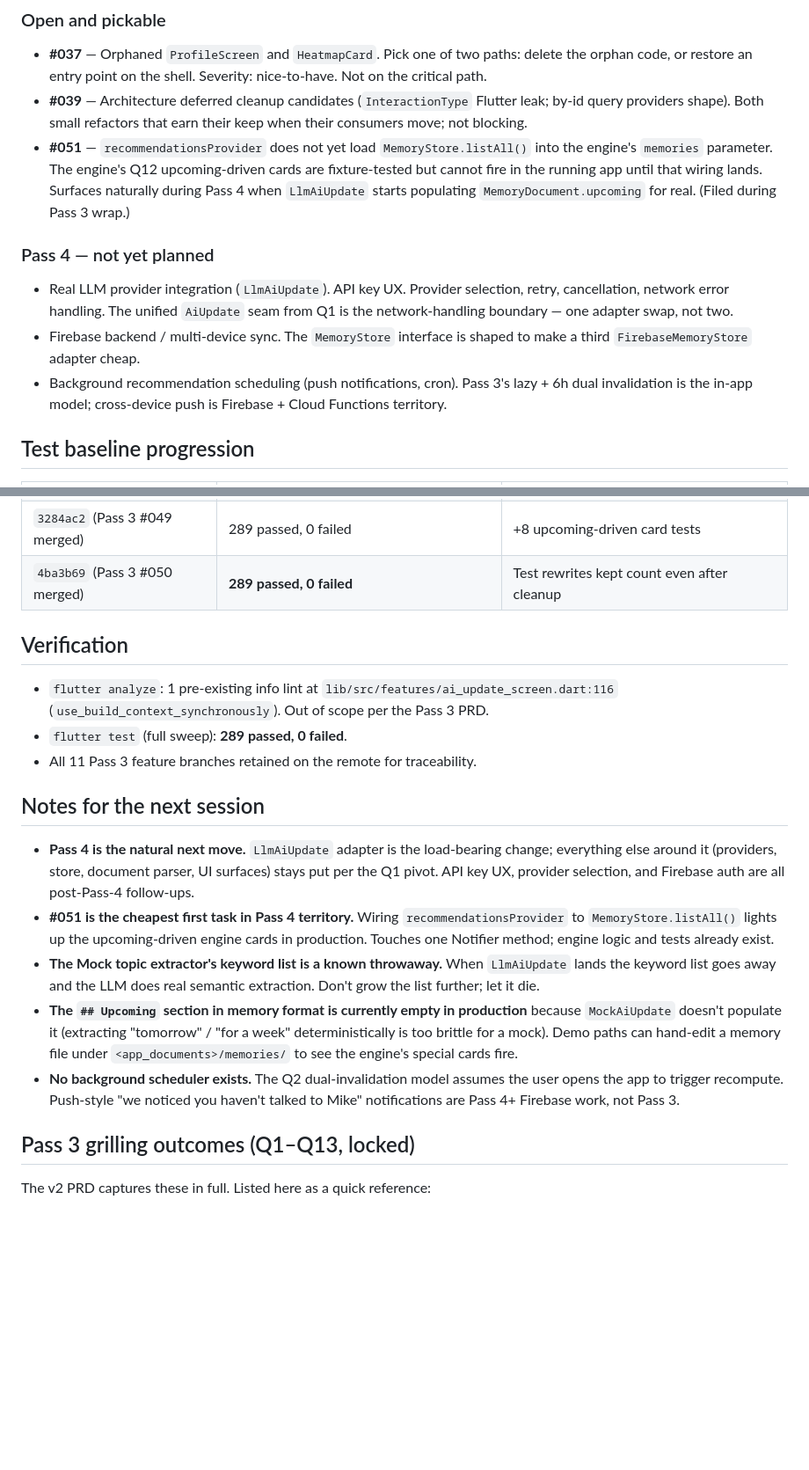
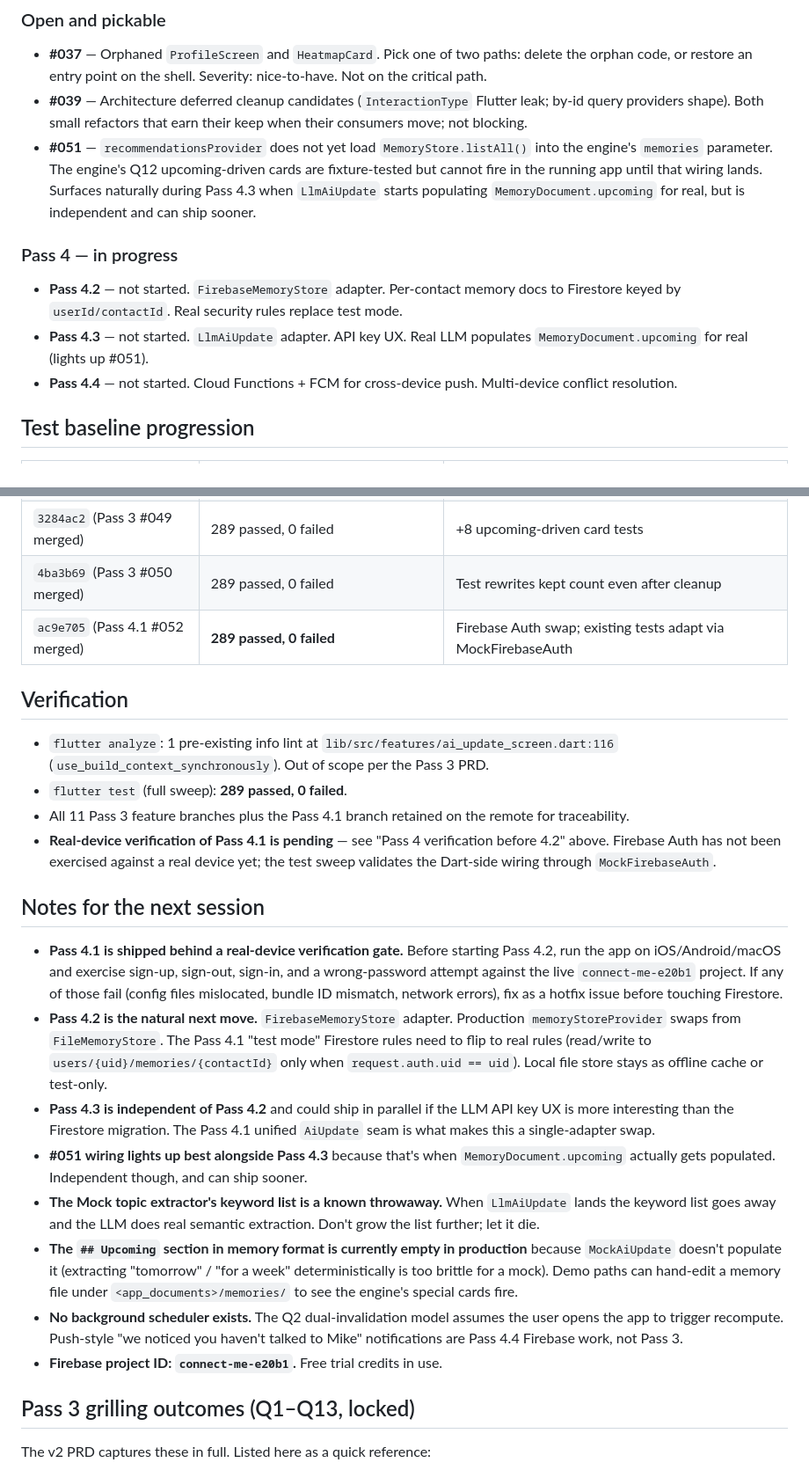
Before and after one commit to 0xdwe/ConnectMeSS8, a Markdown page: progress.md, 2 parts joined by grey strips. Shown at 88% size. Rendered like a GitHub page; blank space fills up the shorter version.

```diff
--- a/progress.md
+++ b/progress.md
@@ -43,13 +69,13 @@ Bond-tier-weighted recency ranks recommendations with a 24h cooldown filter, top
 
 - **#037** — Orphaned `ProfileScreen` and `HeatmapCard`. Pick one of two paths: delete the orphan code, or restore an entry point on the shell. Severity: nice-to-have. Not on the critical path.
 - **#039** — Architecture deferred cleanup candidates (`InteractionType` Flutter leak; by-id query providers shape). Both small refactors that earn their keep when their consumers move; not blocking.
-- **#051** — `recommendationsProvider` does not yet load `MemoryStore.listAll()` into the engine's `memories` parameter. The engine's Q12 upcoming-driven cards are fixture-tested but cannot fire in the running app until that wiring lands. Surfaces naturally during Pass 4 when `LlmAiUpdate` starts populating `MemoryDocument.upcoming` for real. (Filed during Pass 3 wrap.)
+- **#051** — `recommendationsProvider` does not yet load `MemoryStore.listAll()` into the engine's `memories` parameter. The engine's Q12 upcoming-driven cards are fixture-tested but cannot fire in the running app until that wiring lands. Surfaces naturally during Pass 4.3 when `LlmAiUpdate` starts populating `MemoryDocument.upcoming` for real, but is independent and can ship sooner.
 
-### Pass 4 — not yet planned
+### Pass 4 — in progress
 
-- Real LLM provider integration (`LlmAiUpdate`). API key UX. Provider selection, retry, cancellation, network error handling. The unified `AiUpdate` seam from Q1 is the network-handling boundary — one adapter swap, not two.
-- Firebase backend / multi-device sync. The `MemoryStore` interface is shaped to make a third `FirebaseMemoryStore` adapter cheap.
-- Background recommendation scheduling (push notifications, cron). Pass 3's lazy + 6h dual invalidation is the in-app model; cross-device push is Firebase + Cloud Functions territory.
+- **Pass 4.2** — not started. `FirebaseMemoryStore` adapter. Per-contact memory docs to Firestore keyed by `userId/contactId`. Real security rules replace test mode.
+- **Pass 4.3** — not started. `LlmAiUpdate` adapter. API key UX. Real LLM populates `MemoryDocument.upcoming` for real (lights up #051).
+- **Pass 4.4** — not started. Cloud Functions + FCM for cross-device push. Multi-device conflict resolution.
 
 ## Test baseline progression
 
@@ -70,21 +96,26 @@ Bond-tier-weighted recency ranks recommendations with a 24h cooldown filter, top
 | `1752494` (Pass 3 #047 merged) | 275 passed, 0 failed | +13 recommendation engine + provider tests |
 | `097e3d1` (Pass 3 #048 merged) | 281 passed, 0 failed | +6 dual-invalidation cache tests |
 | `3284ac2` (Pass 3 #049 merged) | 289 passed, 0 failed | +8 upcoming-driven card tests |
-| `4ba3b69` (Pass 3 #050 merged) | **289 passed, 0 failed** | Test rewrites kept count even after cleanup |
+| `4ba3b69` (Pass 3 #050 merged) | 289 passed, 0 failed | Test rewrites kept count even after cleanup |
+| `ac9e705` (Pass 4.1 #052 merged) | **289 passed, 0 failed** | Firebase Auth swap; existing tests adapt via MockFirebaseAuth |
 
 ## Verification
 
 - `flutter analyze`: 1 pre-existing info lint at `lib/src/features/ai_update_screen.dart:116` (`use_build_context_synchronously`). Out of scope per the Pass 3 PRD.
 - `flutter test` (full sweep): **289 passed, 0 failed**.
-- All 11 Pass 3 feature branches retained on the remote for traceability.
+- All 11 Pass 3 feature branches plus the Pass 4.1 branch retained on the remote for traceability.
+- **Real-device verification of Pass 4.1 is pending** — see "Pass 4 verification before 4.2" above. Firebase Auth has not been exercised against a real device yet; the test sweep validates the Dart-side wiring through `MockFirebaseAuth`.
 
 ## Notes for the next session
 
-- **Pass 4 is the natural next move.** `LlmAiUpdate` adapter is the load-bearing change; everything else around it (providers, store, document parser, UI surfaces) stays put per the Q1 pivot. API key UX, provider selection, and Firebase auth are all post-Pass-4 follow-ups.
-- **#051 is the cheapest first task in Pass 4 territory.** Wiring `recommendationsProvider` to `MemoryStore.listAll()` lights up the upcoming-driven engine cards in production. Touches one Notifier method; engine logic and tests already exist.
+- **Pass 4.1 is shipped behind a real-device verification gate.** Before starting Pass 4.2, run the app on iOS/Android/macOS and exercise sign-up, sign-out, sign-in, and a wrong-password attempt against the live `connect-me-e20b1` project. If any of those fail (config files mislocated, bundle ID mismatch, network errors), fix as a hotfix issue before touching Firestore.
+- **Pass 4.2 is the natural next move.** `FirebaseMemoryStore` adapter. Production `memoryStoreProvider` swaps from `FileMemoryStore`. The Pass 4.1 "test mode" Firestore rules need to flip to real rules (read/write to `users/{uid}/memories/{contactId}` only when `request.auth.uid == uid`). Local file store stays as offline cache or test-only.
+- **Pass 4.3 is independent of Pass 4.2** and could ship in parallel if the LLM API key UX is more interesting than the Firestore migration. The Pass 4.1 unified `AiUpdate` seam is what makes this a single-adapter swap.
+- **#051 wiring lights up best alongside Pass 4.3** because that's when `MemoryDocument.upcoming` actually gets populated. Independent though, and can ship sooner.
 - **The Mock topic extractor's keyword list is a known throwaway.** When `LlmAiUpdate` lands the keyword list goes away and the LLM does real semantic extraction. Don't grow the list further; let it die.
 - **The `## Upcoming` section in memory format is currently empty in production** because `MockAiUpdate` doesn't populate it (extracting "tomorrow" / "for a week" deterministically is too brittle for a mock). Demo paths can hand-edit a memory file under `<app_documents>/memories/` to see the engine's special cards fire.
-- **No background scheduler exists.** The Q2 dual-invalidation model assumes the user opens the app to trigger recompute. Push-style "we noticed you haven't talked to Mike" notifications are Pass 4+ Firebase work, not Pass 3.
+- **No background scheduler exists.** The Q2 dual-invalidation model assumes the user opens the app to trigger recompute. Push-style "we noticed you haven't talked to Mike" notifications are Pass 4.4 Firebase work, not Pass 3.
+- **Firebase project ID: `connect-me-e20b1`.** Free trial credits in use.
 
 ## Pass 3 grilling outcomes (Q1–Q13, locked)
 
```
Also changed, not shown: other parts of progress.md (+27 -1 lines).
